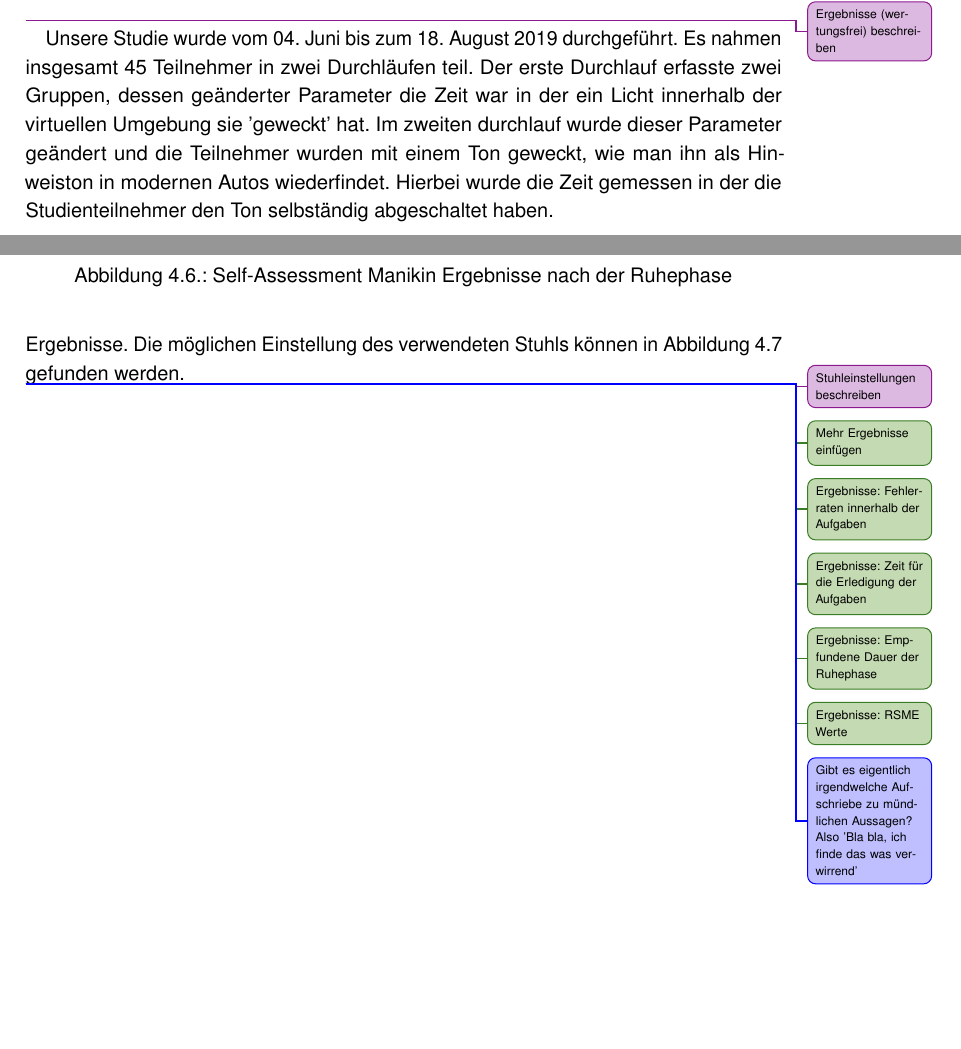
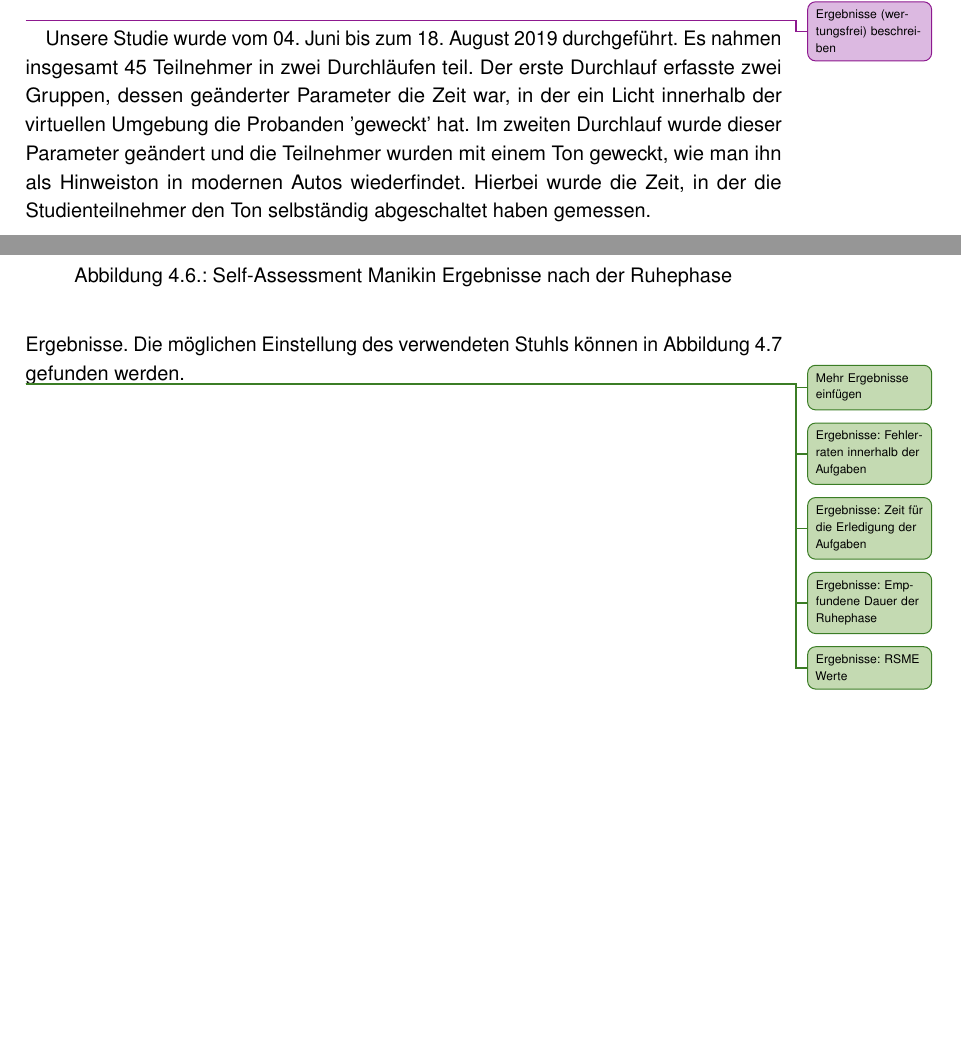
Before and after one commit to tlahmann/mci-af, a LaTeX thesis (MCI-Resync-Documentation.tex, which reads chapters/52Results.tex): two parts of pages 28 and 32 of 46, joined at a grey line, cut so that both start at the same text, the shorter picture padded with empty space. Compiled offline with pdfLaTeX.

Commit message:
bisschen results stuff geändert aber bald folgt mehr

```diff
--- a/chapters/52Results.tex
+++ b/chapters/52Results.tex
@@ -2,5 +2,5 @@
 
 \todoAll{Ergebnisse (wertungsfrei) beschreiben}
 
-Unsere Studie wurde vom 04. Juni bis zum 18. August 2019 durchgeführt. Es nahmen insgesamt 45 Teilnehmer in zwei Durchläufen teil. Der erste Durchlauf erfasste zwei Gruppen, dessen geänderter Parameter die Zeit war in der ein Licht innerhalb der virtuellen Umgebung sie 'geweckt' hat. Im zweiten durchlauf wurde dieser Parameter geändert und die Teilnehmer wurden mit einem Ton geweckt, wie man ihn als Hinweiston in modernen Autos wiederfindet. Hierbei wurde die Zeit gemessen in der die Studienteilnehmer den Ton selbständig abgeschaltet haben.
+Unsere Studie wurde vom 04. Juni bis zum 18. August 2019 durchgeführt. Es nahmen insgesamt 45 Teilnehmer in zwei Durchläufen teil. Der erste Durchlauf erfasste zwei Gruppen, dessen geänderter Parameter die Zeit war, in der ein Licht innerhalb der virtuellen Umgebung die Probanden 'geweckt' hat. Im zweiten Durchlauf wurde dieser Parameter geändert und die Teilnehmer wurden mit einem Ton geweckt, wie man ihn als Hinweiston in modernen Autos wiederfindet. Hierbei wurde die Zeit, in der die Studienteilnehmer den Ton selbständig abgeschaltet haben gemessen.
 
@@ -60,12 +60,9 @@ Die durchschnittliche Neigung der Stuhllehne lag über alle Durchläufe bei 38,6
 	\caption{Winkeleinstellungen vom verwendeten Stuhl in der Studie}
 	\label{fig:chair_backrest}
 \end{figure}
-\todoAll{Stuhleinstellungen beschreiben}
 
 \todoTob{Mehr Ergebnisse einfügen}
 \todoTob{Ergebnisse: Fehlerraten innerhalb der Aufgaben}
 \todoTob{Ergebnisse: Zeit für die Erledigung der Aufgaben}
 \todoTob{Ergebnisse: Empfundene Dauer der Ruhephase}
 \todoTob{Ergebnisse: RSME Werte}
-
-\todoLuc{Gibt es eigentlich irgendwelche Aufschriebe zu mündlichen Aussagen? Also 'Bla bla, ich finde das was verwirrend'}
```
Also changed, not shown: chapters/52Results.tex (2 more changed lines).
